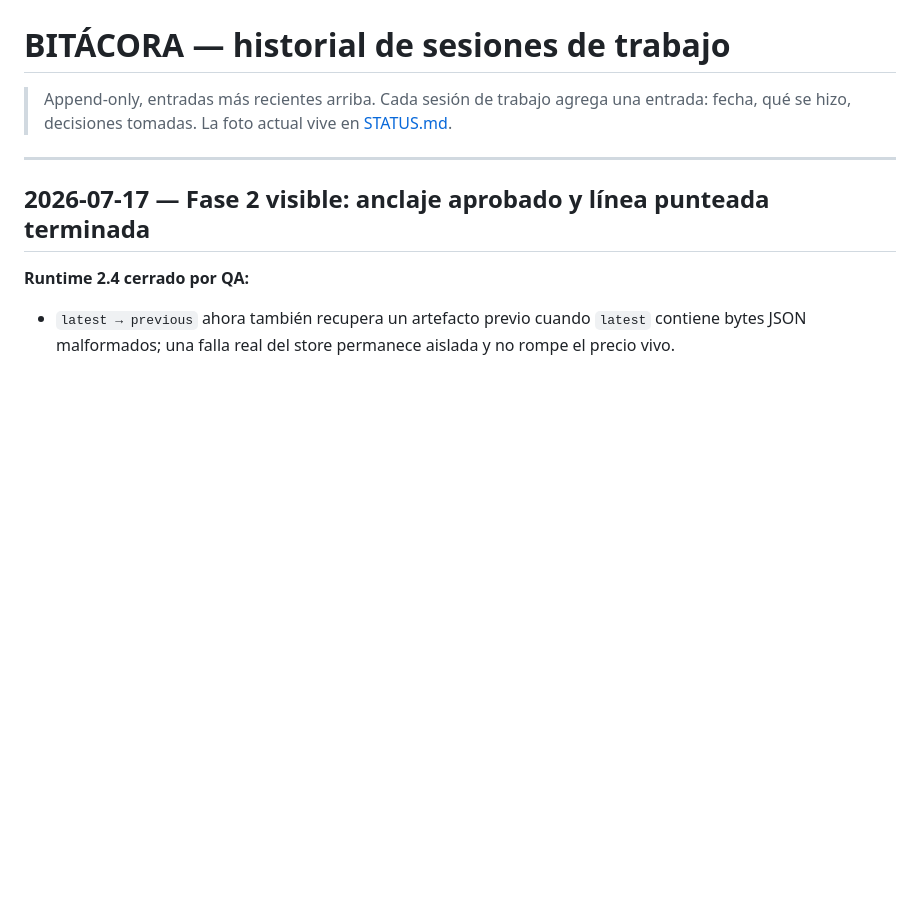
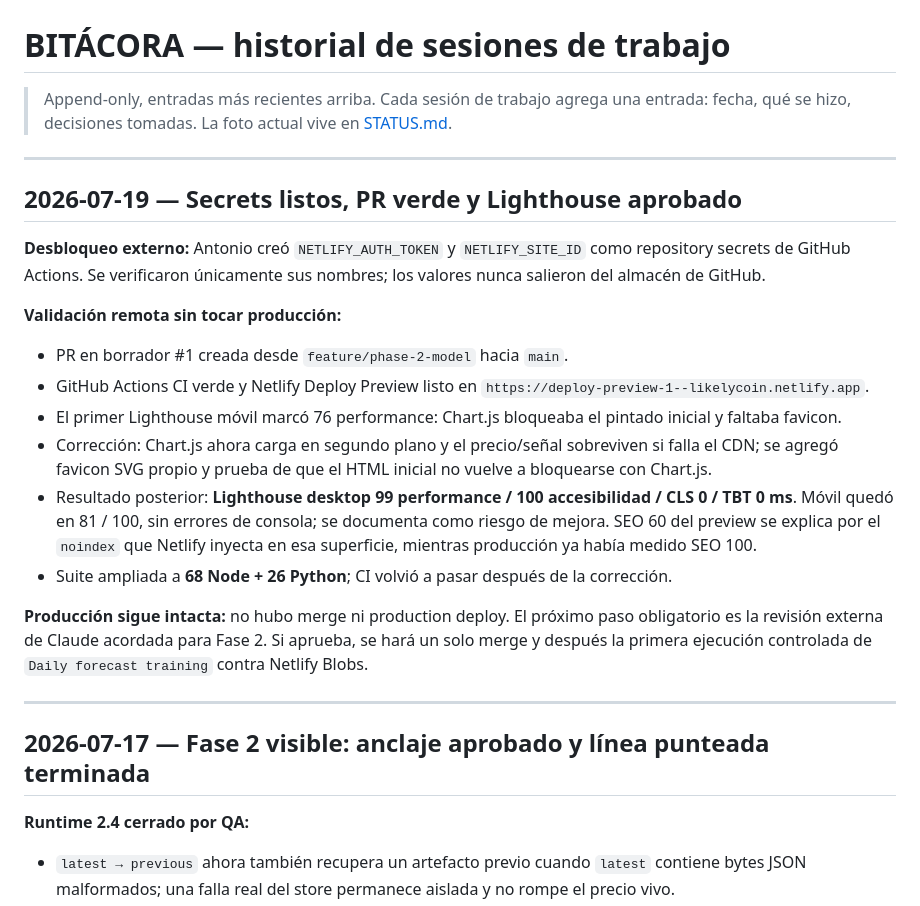
Before and after one commit to AntonioIQ/crypto-signal-vault, a Markdown page: docs/BITACORA.md, the part around the change. GitHub-like rendering; blank space fills up the shorter version.

Commit message:
Document Phase 2 review readiness

```diff
--- a/docs/BITACORA.md
+++ b/docs/BITACORA.md
@@ -1,6 +1,22 @@
 # BITÁCORA — historial de sesiones de trabajo
 
 > Append-only, entradas más recientes arriba. Cada sesión de trabajo agrega una entrada: fecha, qué se hizo, decisiones tomadas. La foto actual vive en [STATUS.md](STATUS.md).
+
+---
+
+## 2026-07-19 — Secrets listos, PR verde y Lighthouse aprobado
+
+**Desbloqueo externo:** Antonio creó `NETLIFY_AUTH_TOKEN` y `NETLIFY_SITE_ID` como repository secrets de GitHub Actions. Se verificaron únicamente sus nombres; los valores nunca salieron del almacén de GitHub.
+
+**Validación remota sin tocar producción:**
+- PR en borrador #1 creada desde `feature/phase-2-model` hacia `main`.
+- GitHub Actions CI verde y Netlify Deploy Preview listo en `https://deploy-preview-1--likelycoin.netlify.app`.
+- El primer Lighthouse móvil marcó 76 performance: Chart.js bloqueaba el pintado inicial y faltaba favicon.
+- Corrección: Chart.js ahora carga en segundo plano y el precio/señal sobreviven si falla el CDN; se agregó favicon SVG propio y prueba de que el HTML inicial no vuelve a bloquearse con Chart.js.
+- Resultado posterior: **Lighthouse desktop 99 performance / 100 accesibilidad / CLS 0 / TBT 0 ms**. Móvil quedó en 81 / 100, sin errores de consola; se documenta como riesgo de mejora. SEO 60 del preview se explica por el `noindex` que Netlify inyecta en esa superficie, mientras producción ya había medido SEO 100.
+- Suite ampliada a **68 Node + 26 Python**; CI volvió a pasar después de la corrección.
+
+**Producción sigue intacta:** no hubo merge ni production deploy. El próximo paso obligatorio es la revisión externa de Claude acordada para Fase 2. Si aprueba, se hará un solo merge y después la primera ejecución controlada de `Daily forecast training` contra Netlify Blobs.
 
 ---
 
```
Also changed, not shown: docs/STATUS.md (+12 -7 lines).
